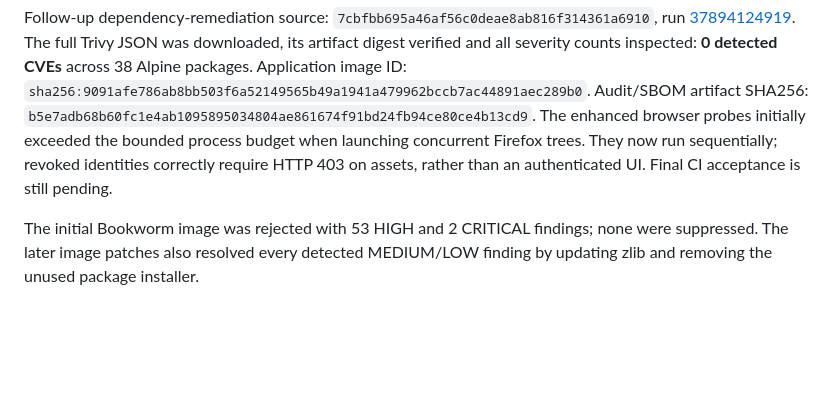
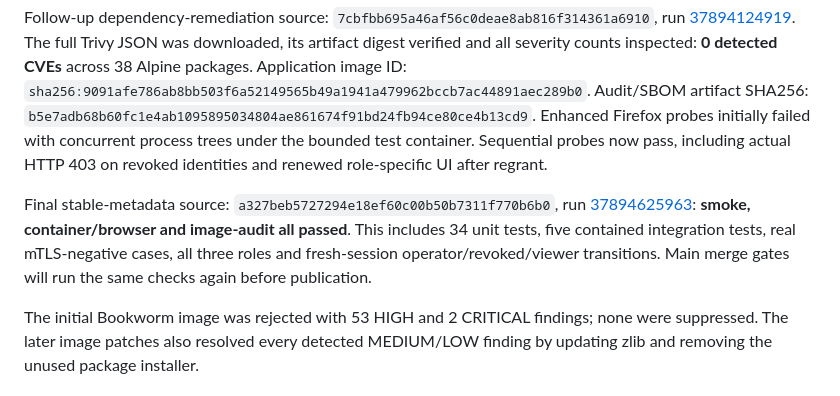
Before and after one commit to mejustbox-byte/modular-c2-framework, a Markdown page: STABLE-ACCEPTANCE.md, the part around the change. Drawn GitHub-style; blank space fills up the shorter version.

Commit message:
Record successful stable runtime, browser revocation and image audit gates

```diff
--- a/STABLE-ACCEPTANCE.md
+++ b/STABLE-ACCEPTANCE.md
@@ -32,10 +32,18 @@ Application image ID:
 `sha256:9091afe786ab8bb503f6a52149565b49a1941a479962bccb7ac44891aec289b0`.
 Audit/SBOM artifact SHA256:
 `b5e7adb68b60fc1e4ab1095895034804ae861674f91bd24fb94ce80ce4b13cd9`.
-The enhanced browser probes initially exceeded the bounded process budget when
-launching concurrent Firefox trees. They now run sequentially; revoked identities
-correctly require HTTP 403 on assets, rather than an authenticated UI. Final CI
-acceptance is still pending.
+Enhanced Firefox probes initially failed with concurrent process trees under
+the bounded test container. Sequential probes now pass, including actual
+HTTP 403 on revoked identities and renewed role-specific UI after regrant.
+
+Final stable-metadata source:
+`a327beb5727294e18ef60c00b50b7311f770b6b0`, run
+[37894625963](https://github.com/mejustbox-byte/modular-c2-framework/actions/runs/37894625963):
+**smoke, container/browser and image-audit all passed**. This includes 34 unit
+tests, five contained integration tests, real mTLS-negative cases, all three
+roles and fresh-session operator/revoked/viewer transitions. Main merge gates
+will run the same checks again before publication.
+
 
 The initial Bookworm image was rejected with 53 HIGH and 2 CRITICAL findings;
 none were suppressed. The later image patches also resolved every detected
```
